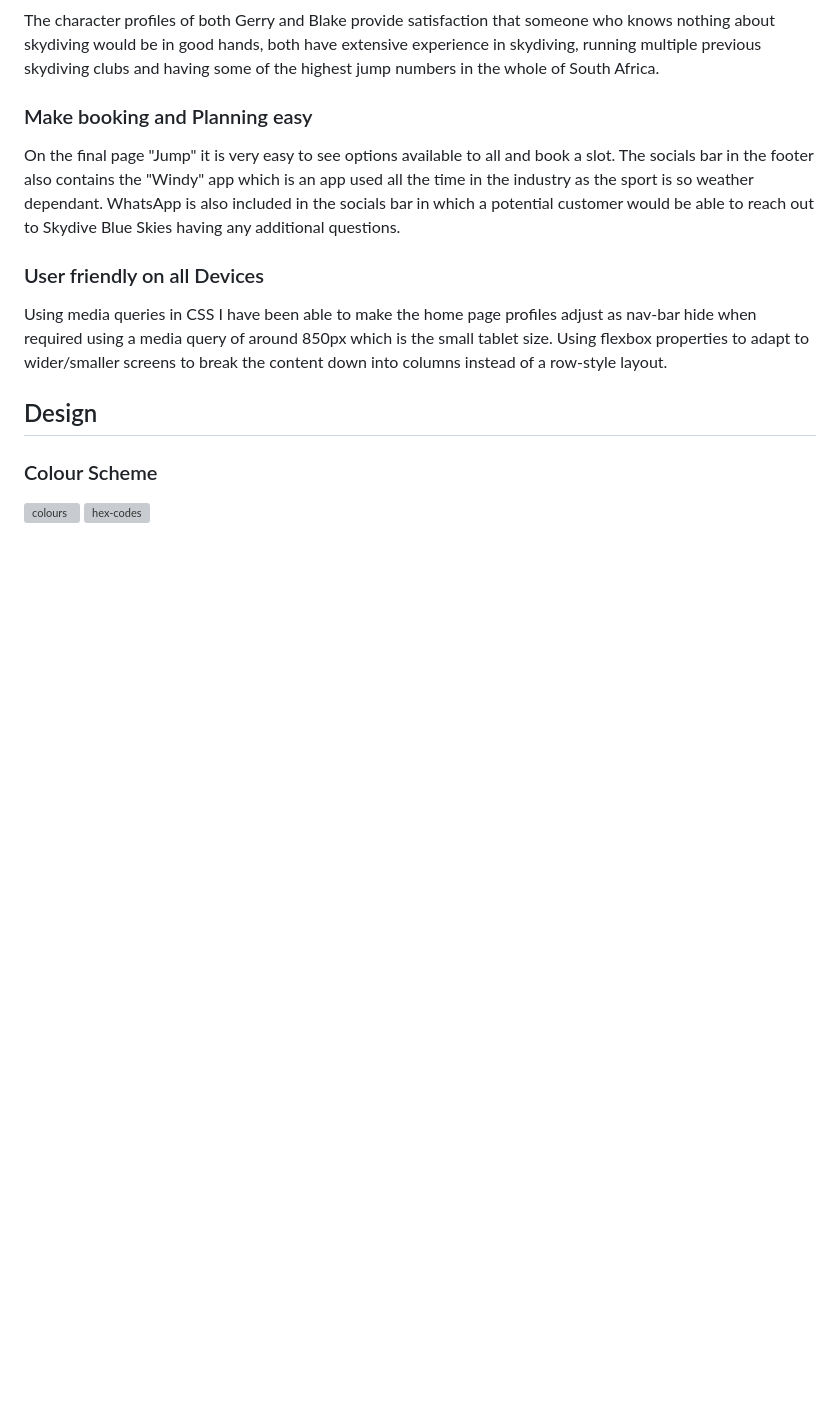
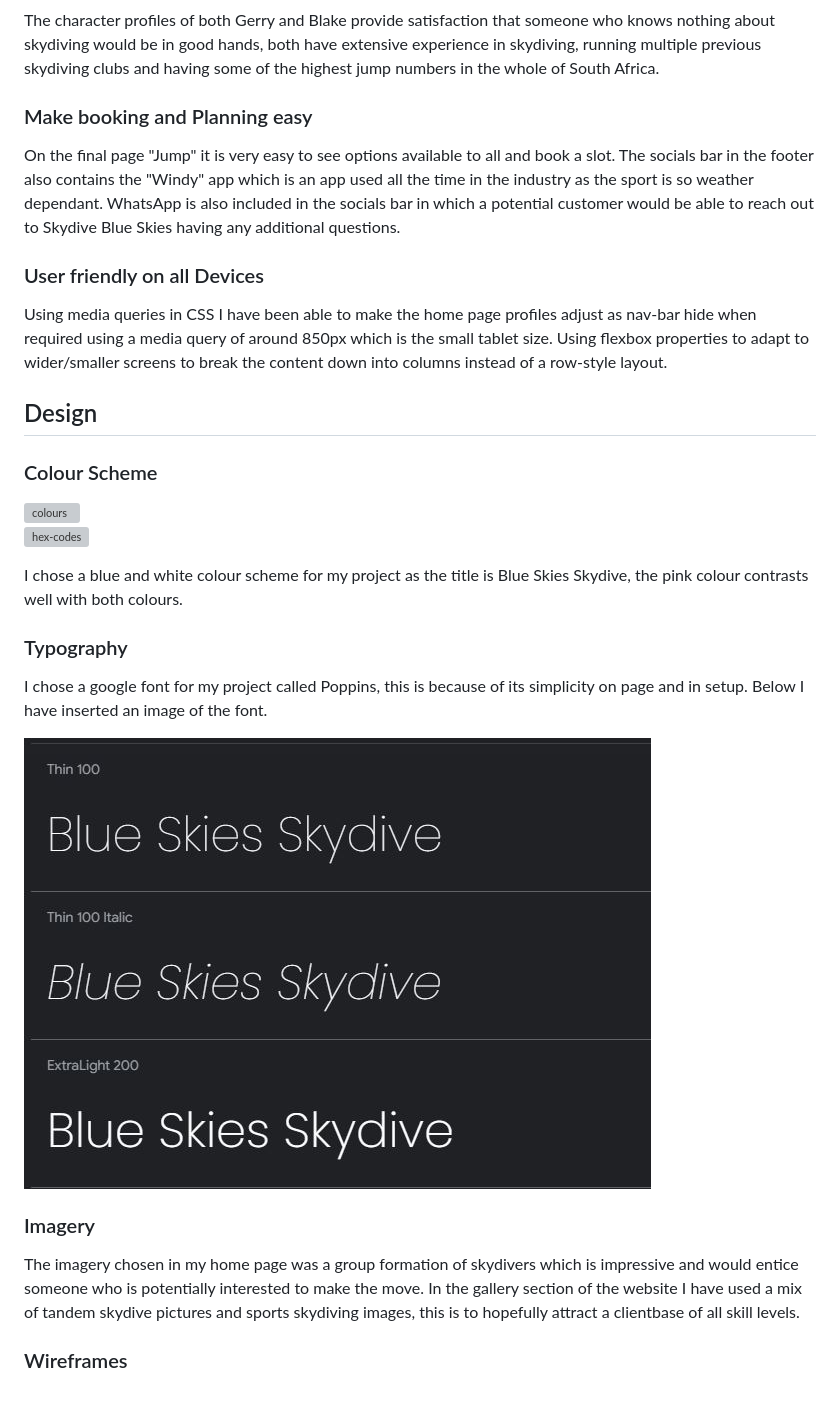
Before and after one commit to RourkeW/BlueSkies, a Markdown page: README.md, the part around the change. Rendered like a GitHub page; pictures changed too: assets/images/typography.JPG (added); blank space fills up the shorter version; grey boxes are pictures that could not be loaded.

Commit message:
feat: added some more sections but Im about to create some wireframes so pushing just in case

```diff
--- a/README.md
+++ b/README.md
@@ -60,5 +60,19 @@ Using media queries in CSS I have been able to make the home page profiles adjus
 
 ### Colour Scheme
 
-![colours](assets/images/color-scheme.jpg)
-![hex-codes](assets/images/hex-values.jpg)
+![colours](assets/images/color-scheme.jpg)<br>
+![hex-codes](assets/images/hex-values.jpg)<br>
+
+I chose a blue and white colour scheme for my project as the title is Blue Skies Skydive, the pink colour contrasts well with both colours.
+
+### Typography
+
+I chose a google font for my project called Poppins, this is because of its simplicity on page and in setup. Below I have inserted an image of the font.
+
+![Image of typography from Google Fonts](assets/images/typography.JPG)<br>
+
+### Imagery
+
+The imagery chosen in my home page was a group formation of skydivers which is impressive and would entice someone who is potentially interested to make the move. In the gallery section of the website I have used a mix of tandem skydive pictures and sports skydiving images, this is to hopefully attract a clientbase of all skill levels.
+
+### Wireframes
```
